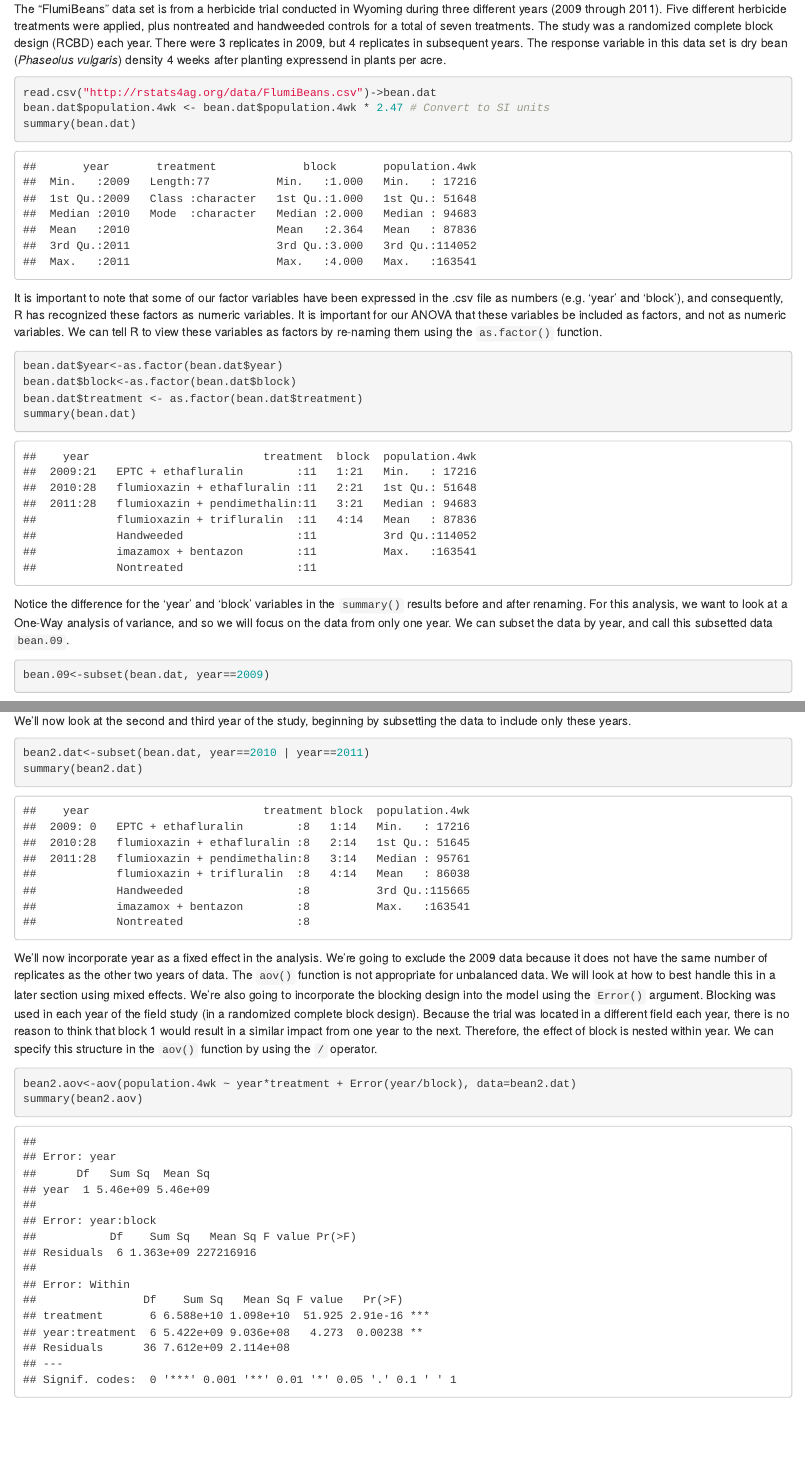
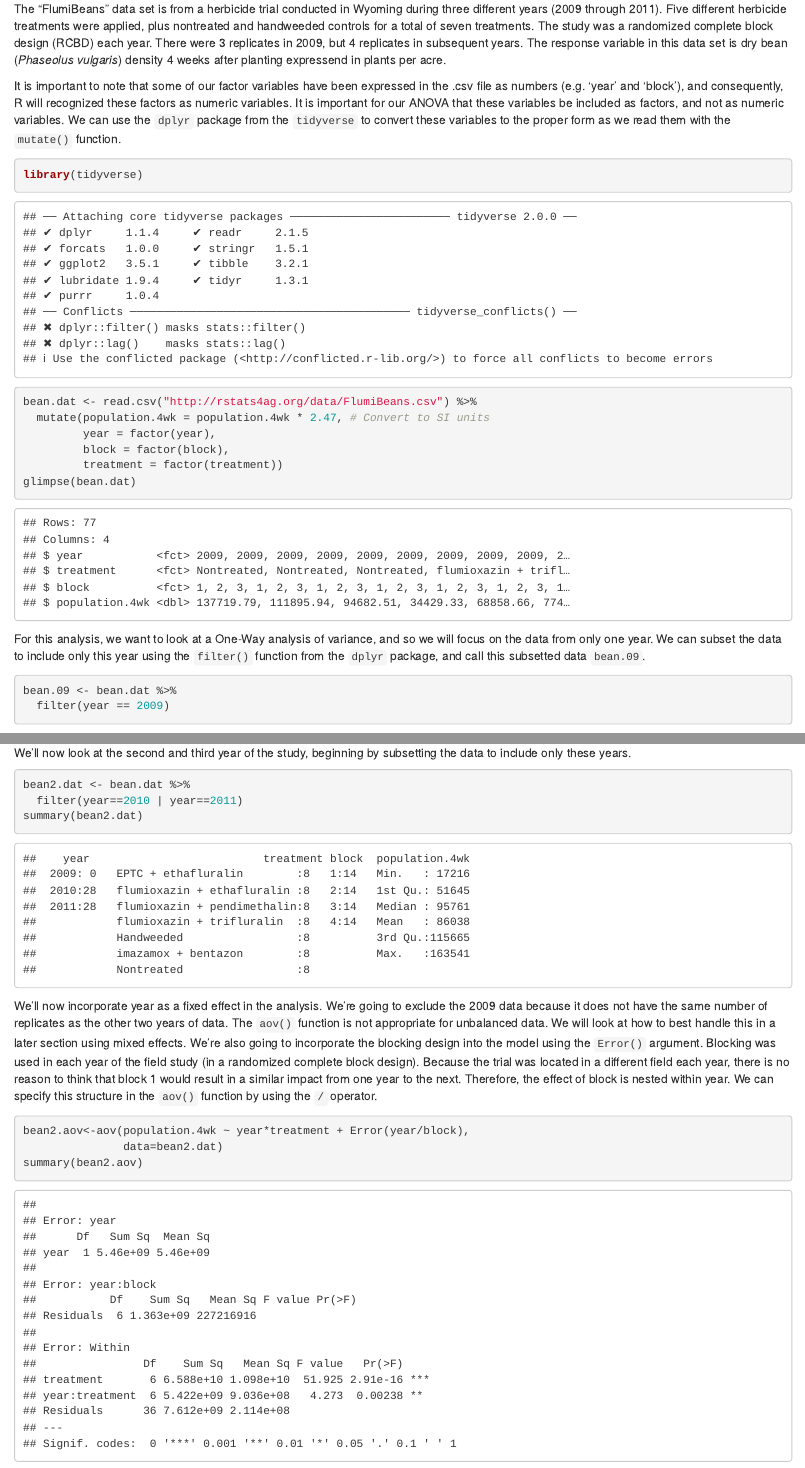
Before and after one commit to wyoweeds/Rstats4ag, an R Markdown document (bookdown/05_ANOVA.Rmd): the page in a window 1100 px wide, from 260 px down, and a second part further down, joined at a grey line. Rendered offline with R 4.5, knitr and Pandoc, with nearby package versions; some code elsewhere in the file could not run offline.

Commit message:
Updated code in chap 02 through 05 (ANOVA) to use 'tidyverse' pipes.

````diff
--- a/bookdown/05_ANOVA.Rmd
+++ b/bookdown/05_ANOVA.Rmd
@@ -11,25 +11,25 @@ Some of the most often used experimental designs in weed science include complet
 
 The "FlumiBeans" data set is from a herbicide trial conducted in Wyoming during three different years (2009 through 2011). Five different herbicide treatments were applied, plus nontreated and handweeded controls for a total of seven treatments. The study was a randomized complete block design (RCBD) each year. There were 3 replicates in 2009, but 4 replicates in subsequent years. The response variable in this data set is dry bean (*Phaseolus vulgaris*) density 4 weeks after planting expressend in plants per acre.
 
+It is important to note that some of our factor variables have been expressed in the .csv file as numbers (e.g. 'year' and 'block'), and consequently, R will recognized these factors as numeric variables. It is important for our ANOVA that these variables be included as factors, and not as numeric variables. We can use the `dplyr` package from the `tidyverse` to convert these variables to the proper form as we read them with the `mutate()` function.
+
+
 ```{r}
-read.csv("http://rstats4ag.org/data/FlumiBeans.csv")->bean.dat
-bean.dat$population.4wk <- bean.dat$population.4wk * 2.47 # Convert to SI units
-summary(bean.dat)
+library(tidyverse)
+
+bean.dat <- read.csv("http://rstats4ag.org/data/FlumiBeans.csv") %>%
+  mutate(population.4wk = population.4wk * 2.47, # Convert to SI units
+         year = factor(year),
+         block = factor(block),
+         treatment = factor(treatment))
+glimpse(bean.dat)
 ```
 
-It is important to note that some of our factor variables have been expressed in the .csv file as numbers (e.g. 'year' and 'block'), and consequently, R has recognized these factors as numeric variables. It is important for our ANOVA that these variables be included as factors, and not as numeric variables. We can tell R to view these variables as factors by re-naming them using the `as.factor()` function.
+For this analysis, we want to look at a One-Way analysis of variance, and so we will focus on the data from only one year. We can subset the data to include only this year using the `filter()` function from the `dplyr` package, and call this subsetted data `bean.09`.
 
 ```{r}
-bean.dat$year<-as.factor(bean.dat$year)
-bean.dat$block<-as.factor(bean.dat$block)
-bean.dat$treatment <- as.factor(bean.dat$treatment)
-summary(bean.dat)
-```
-
-Notice the difference for the 'year' and 'block' variables in the `summary()` results before and after renaming. For this analysis, we want to look at a One-Way analysis of variance, and so we will focus on the data from only one year. We can subset the data by year, and call this subsetted data `bean.09`.
-
-```{r}
-bean.09<-subset(bean.dat, year==2009)
+bean.09 <- bean.dat %>%
+  filter(year == 2009)
 ```
 
 We will then use the `aov()` function to generate the One-way ANOVA to see if herbicide treatment had an effect on dry bean population (expressed in plants per hectare) in 2009.
@@ -120,13 +120,15 @@ multcomp::cld(b09.emm, Letters=LETTERS, adjust="none") # corresponding compact l
 
 We'll now look at the second and third year of the study, beginning by subsetting the data to include only these years.
 ```{r}
-bean2.dat<-subset(bean.dat, year==2010 | year==2011)
+bean2.dat <- bean.dat %>%
+  filter(year==2010 | year==2011)
 summary(bean2.dat)
 ```
 We'll now incorporate year as a fixed effect in the analysis. We're going to exclude the 2009 data because it does not have the same number of replicates as the other two years of data. The `aov()` function is not appropriate for unbalanced data. We will look at how to best handle this in a later section using mixed effects. We're also going to incorporate the blocking design into the model using the `Error()` argument. Blocking was used in each year of the field study (in a randomized complete block design). Because the trial was located in a different field each year, there is no reason to think that block 1 would result in a similar impact from one year to the next. Therefore, the effect of block is nested within year. We can specify this structure in the `aov()` function by using the `/` operator.
 
 ```{r}
-bean2.aov<-aov(population.4wk ~ year*treatment + Error(year/block), data=bean2.dat)
+bean2.aov<-aov(population.4wk ~ year*treatment + Error(year/block),
+               data=bean2.dat)
 summary(bean2.aov)
 ```
 
````
Also changed, not shown: bookdown/02_DescriptiveStats.Rmd (+7 -5 lines), bookdown/03_Correlation.Rmd (+2 -1 lines), bookdown/04_TTest.Rmd (+10 -8 lines), bookdown/05_ANOVA.Rmd (3 more changed lines).
